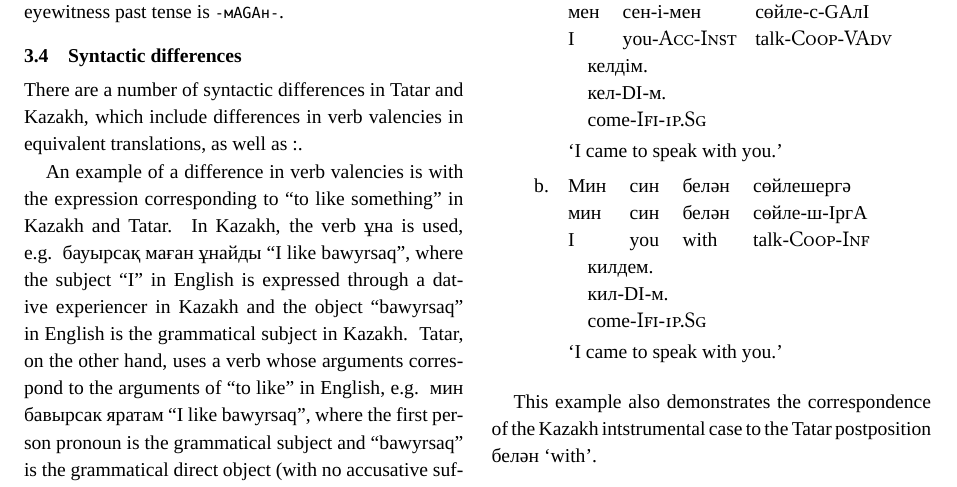
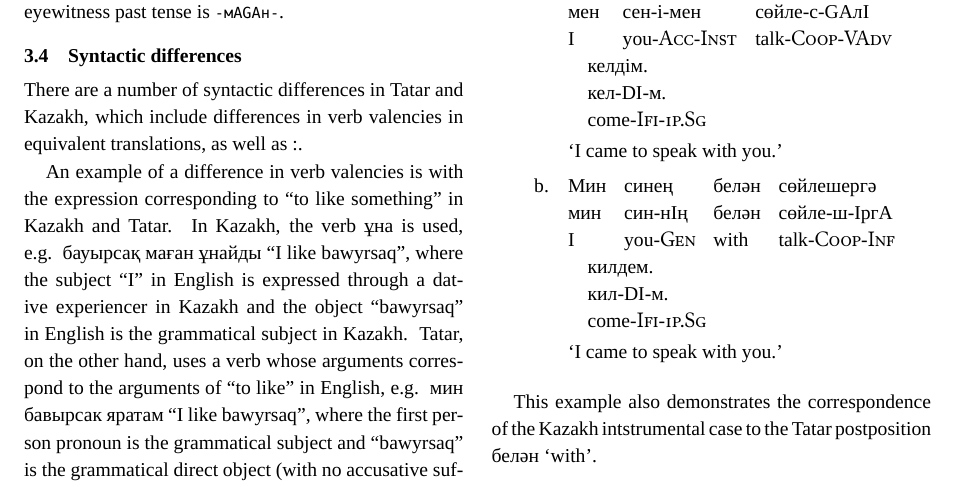
Before and after one commit to apertium/apertium-kaz-tat, a LaTeX paper (paper/paper.tex): part of page 3 of 8, cut so that both start at the same text. Compiled offline with XeLaTeX; a missing font is replaced by an installed copy or a similar font.

Commit message:
s/Мин син белән/Мин синең белән/ in the example

```diff
--- a/paper/paper.tex
+++ b/paper/paper.tex
@@ -377,9 +377,9 @@ As shown in (\ref{ex:GAlI}), the Tatar infinitive also corresponds to a verbal a
 \endgl
 \a
 \begingl
-\gla Мин син белән сөйлешергә килдем. //
-\glb мин син белән сөйле-ш-IргA кил-DI-м. //
-\glb I you with talk-\gmk{Coop}-\gmk{Inf} come-\gmk{Ifi}-\gmk{1p.Sg} //
+\gla Мин синең белән сөйлешергә килдем. //
+\glb мин син-нIң белән сөйле-ш-IргA кил-DI-м. //
+\glb I you-\gmk{Gen} with talk-\gmk{Coop}-\gmk{Inf} come-\gmk{Ifi}-\gmk{1p.Sg} //
 \glft \eng{I came to speak with you.} //
 \endgl
 \xe
```
